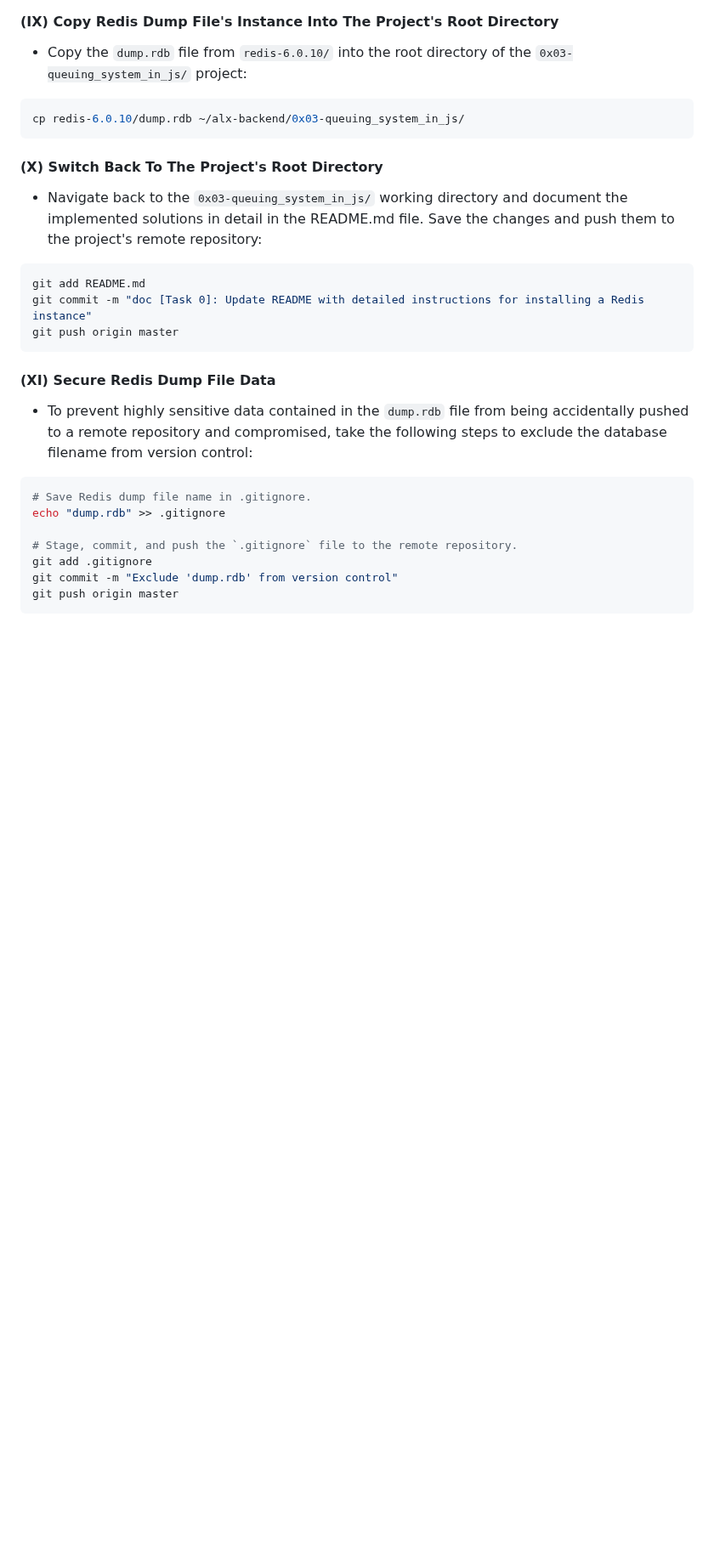
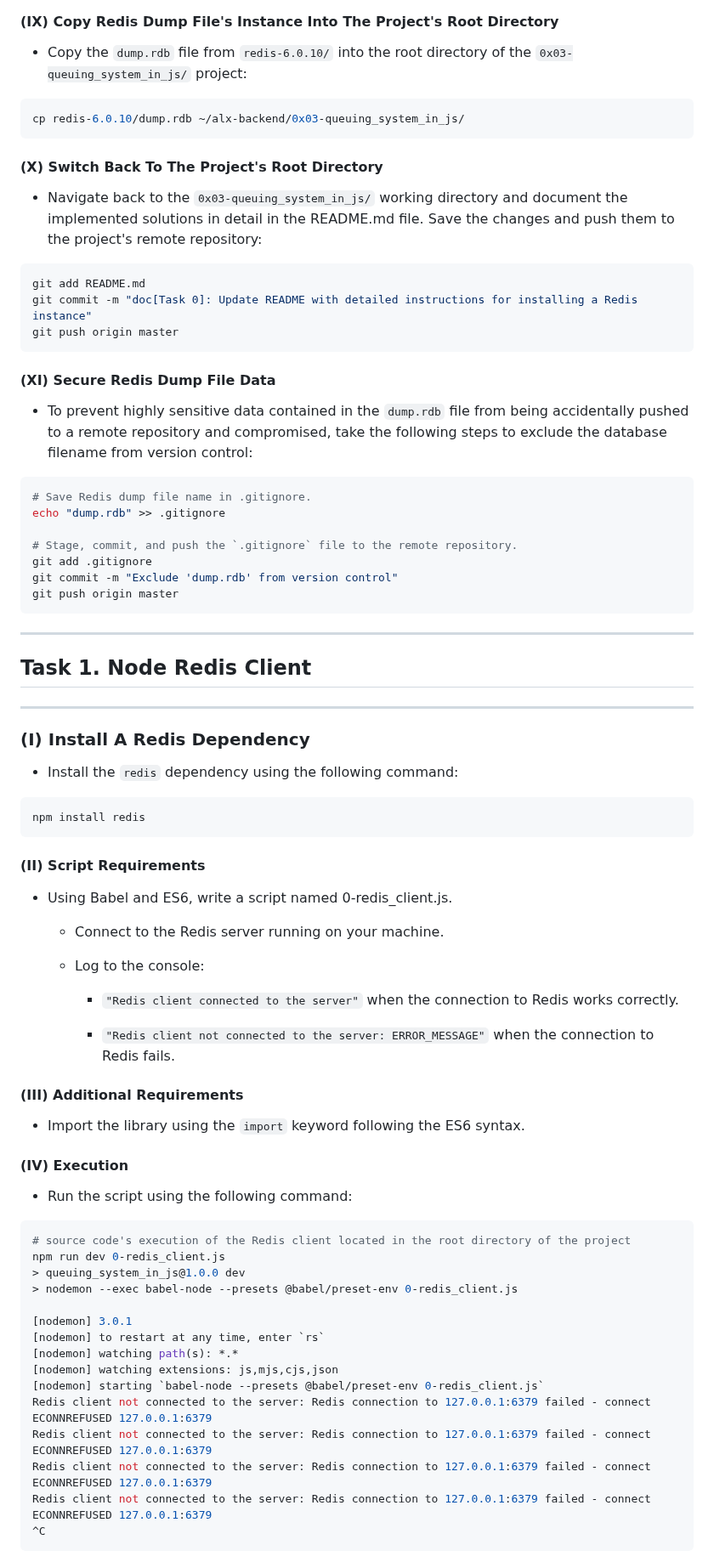
Before and after one commit to emmy3000/alx-backend, a Markdown page: 0x03-queuing_system_in_js/README.md, the part around one of its changes. Shown at 85% size. Rendered like a GitHub page; blank space fills up the shorter version.

Commit message:
doc[Task 1]: Update README with instructions for installing and using Redis client

````diff
--- a/0x03-queuing_system_in_js/README.md
+++ b/0x03-queuing_system_in_js/README.md
@@ -226,7 +226,7 @@ cp redis-6.0.10/dump.rdb ~/alx-backend/0x03-queuing_system_in_js/
 
 ```bash
 git add README.md
-git commit -m "doc [Task 0]: Update README with detailed instructions for installing a Redis instance"
+git commit -m "doc[Task 0]: Update README with detailed instructions for installing a Redis instance"
 git push origin master
 ```
 
@@ -244,3 +244,55 @@ git commit -m "Exclude 'dump.rdb' from version control"
 git push origin master
 ```
 
+---
+
+## Task 1. Node Redis Client
+
+---
+
+### (I) Install A Redis Dependency
+
+- Install the `redis` dependency using the following command:
+
+```bash
+npm install redis
+```
+
+#### (II) Script Requirements
+
+- Using Babel and ES6, write a script named 0-redis_client.js.
+
+    - Connect to the Redis server running on your machine.
+
+    - Log to the console:
+
+        - `"Redis client connected to the server"` when the connection to Redis works correctly.
+
+        - `"Redis client not connected to the server: ERROR_MESSAGE"` when the connection to Redis fails.
+
+#### (III) Additional Requirements
+
+- Import the library using the `import` keyword following the ES6 syntax.
+
+#### (IV) Execution
+
+- Run the script using the following command:
+
+```bash
+# source code's execution of the Redis client located in the root directory of the project
+npm run dev 0-redis_client.js
+> queuing_system_in_js@1.0.0 dev
+> nodemon --exec babel-node --presets @babel/preset-env 0-redis_client.js
+
+[nodemon] 3.0.1
+[nodemon] to restart at any time, enter `rs`
+[nodemon] watching path(s): *.*
+[nodemon] watching extensions: js,mjs,cjs,json
+[nodemon] starting `babel-node --presets @babel/preset-env 0-redis_client.js`
+Redis client not connected to the server: Redis connection to 127.0.0.1:6379 failed - connect ECONNREFUSED 127.0.0.1:6379
+Redis client not connected to the server: Redis connection to 127.0.0.1:6379 failed - connect ECONNREFUSED 127.0.0.1:6379
+Redis client not connected to the server: Redis connection to 127.0.0.1:6379 failed - connect ECONNREFUSED 127.0.0.1:6379
+Redis client not connected to the server: Redis connection to 127.0.0.1:6379 failed - connect ECONNREFUSED 127.0.0.1:6379
+^C
+```
+
````
Also changed, not shown: other parts of 0x03-queuing_system_in_js/README.md (+31 -0 lines).
